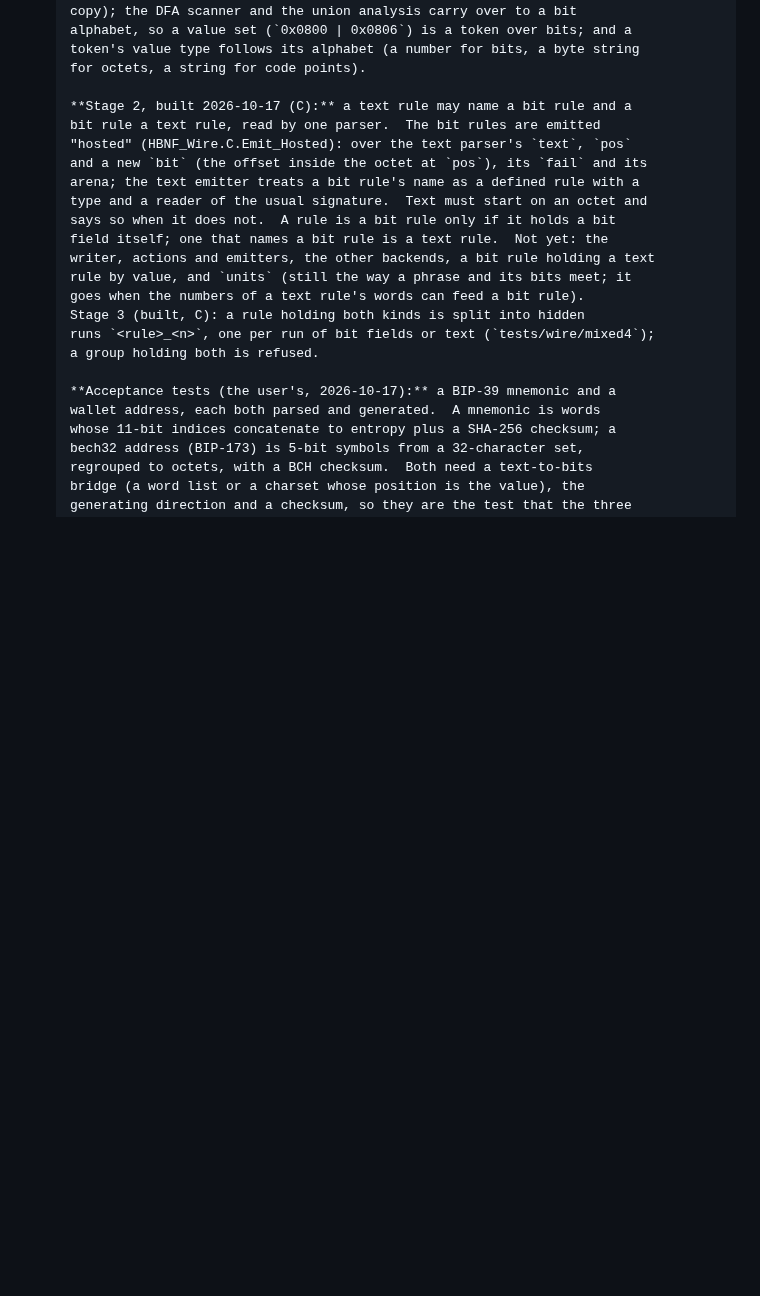
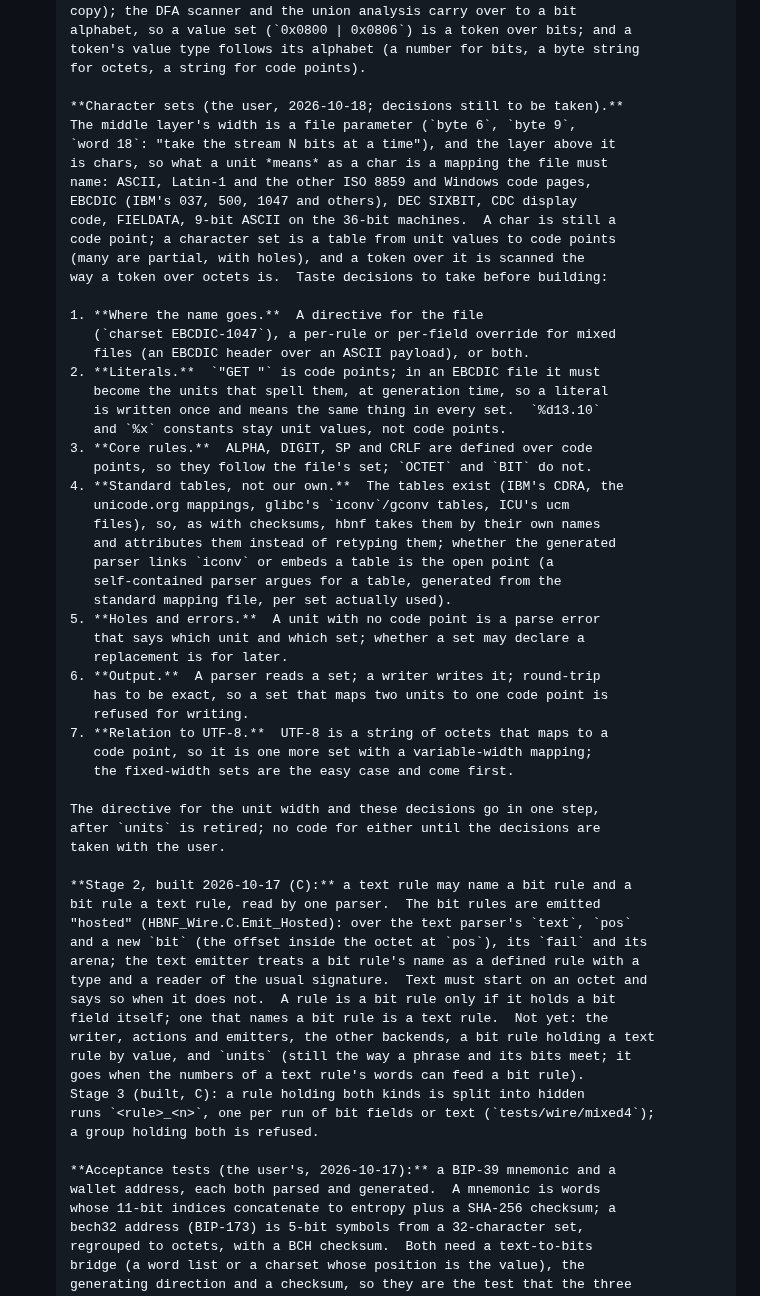
Before and after one commit to moebiusV/hbnf, a Markdown page: RFCPLAN.md, the part around the change. GitHub-like rendering; blank space fills up the shorter version.

Commit message:
Plan: character sets and unit widths, with the decisions to take

```diff
--- a/RFCPLAN.md
+++ b/RFCPLAN.md
@@ -1195,6 +1195,47 @@ should claim that before 10.
        token's value type follows its alphabet (a number for bits, a byte string
        for octets, a string for code points).
 
+       **Character sets (the user, 2026-10-18; decisions still to be taken).**
+       The middle layer's width is a file parameter (`byte 6`, `byte 9`,
+       `word 18`: "take the stream N bits at a time"), and the layer above it
+       is chars, so what a unit *means* as a char is a mapping the file must
+       name: ASCII, Latin-1 and the other ISO 8859 and Windows code pages,
+       EBCDIC (IBM's 037, 500, 1047 and others), DEC SIXBIT, CDC display
+       code, FIELDATA, 9-bit ASCII on the 36-bit machines.  A char is still a
+       code point; a character set is a table from unit values to code points
+       (many are partial, with holes), and a token over it is scanned the
+       way a token over octets is.  Taste decisions to take before building:
+
+       1. **Where the name goes.**  A directive for the file
+          (`charset EBCDIC-1047`), a per-rule or per-field override for mixed
+          files (an EBCDIC header over an ASCII payload), or both.
+       2. **Literals.**  `"GET "` is code points; in an EBCDIC file it must
+          become the units that spell them, at generation time, so a literal
+          is written once and means the same thing in every set.  `%d13.10`
+          and `%x` constants stay unit values, not code points.
+       3. **Core rules.**  ALPHA, DIGIT, SP and CRLF are defined over code
+          points, so they follow the file's set; `OCTET` and `BIT` do not.
+       4. **Standard tables, not our own.**  The tables exist (IBM's CDRA, the
+          unicode.org mappings, glibc's `iconv`/gconv tables, ICU's ucm
+          files), so, as with checksums, hbnf takes them by their own names
+          and attributes them instead of retyping them; whether the generated
+          parser links `iconv` or embeds a table is the open point (a
+          self-contained parser argues for a table, generated from the
+          standard mapping file, per set actually used).
+       5. **Holes and errors.**  A unit with no code point is a parse error
+          that says which unit and which set; whether a set may declare a
+          replacement is for later.
+       6. **Output.**  A parser reads a set; a writer writes it; round-trip
+          has to be exact, so a set that maps two units to one code point is
+          refused for writing.
+       7. **Relation to UTF-8.**  UTF-8 is a string of octets that maps to a
+          code point, so it is one more set with a variable-width mapping;
+          the fixed-width sets are the easy case and come first.
+
+       The directive for the unit width and these decisions go in one step,
+       after `units` is retired; no code for either until the decisions are
+       taken with the user.
+
        **Stage 2, built 2026-10-17 (C):** a text rule may name a bit rule and a
        bit rule a text rule, read by one parser.  The bit rules are emitted
        "hosted" (HBNF_Wire.C.Emit_Hosted): over the text parser's `text`, `pos`
```
